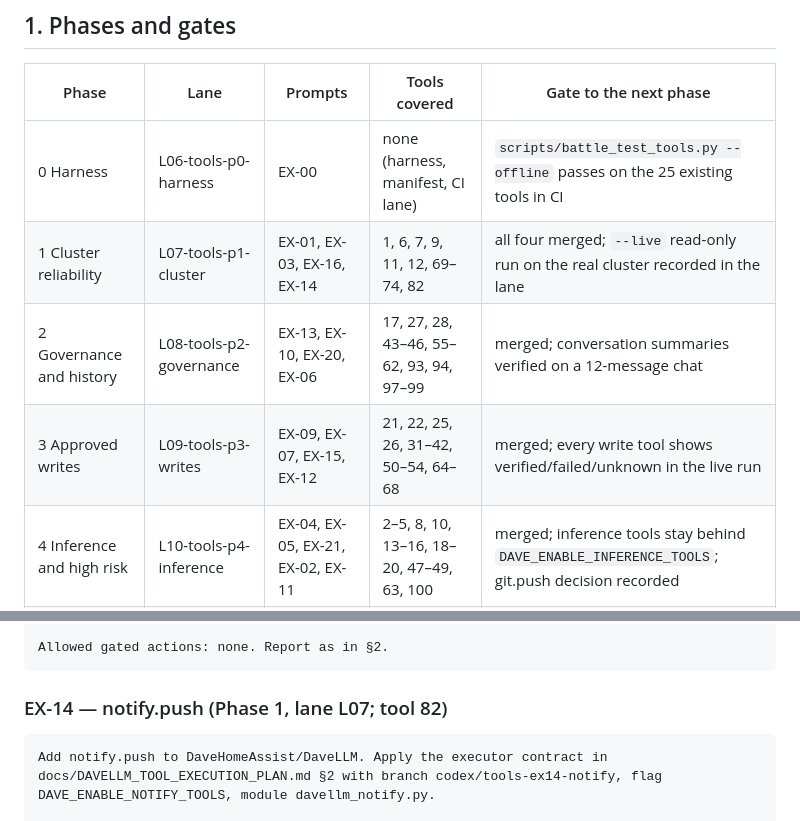
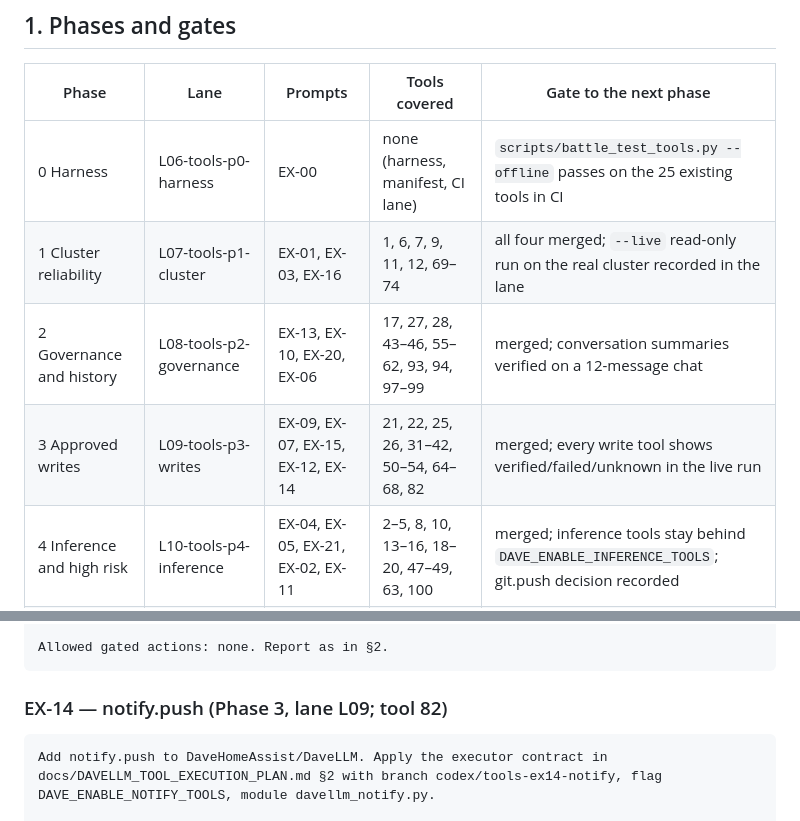
Before and after one commit to DaveHomeAssist/DaveLLM, a Markdown page: docs/DAVELLM_TOOL_EXECUTION_PLAN.md, 2 parts joined by grey strips. Rendered like a GitHub page.

````diff
--- a/docs/DAVELLM_TOOL_EXECUTION_PLAN.md
+++ b/docs/DAVELLM_TOOL_EXECUTION_PLAN.md
@@ -7,9 +7,9 @@ Written 2026-10-05 by the tool architect and orchestrator session. It turns the
 | Phase | Lane | Prompts | Tools covered | Gate to the next phase |
 |---|---|---|---|---|
 | 0 Harness | L06-tools-p0-harness | EX-00 | none (harness, manifest, CI lane) | `scripts/battle_test_tools.py --offline` passes on the 25 existing tools in CI |
-| 1 Cluster reliability | L07-tools-p1-cluster | EX-01, EX-03, EX-16, EX-14 | 1, 6, 7, 9, 11, 12, 69–74, 82 | all four merged; `--live` read-only run on the real cluster recorded in the lane |
+| 1 Cluster reliability | L07-tools-p1-cluster | EX-01, EX-03, EX-16 | 1, 6, 7, 9, 11, 12, 69–74 | all four merged; `--live` read-only run on the real cluster recorded in the lane |
 | 2 Governance and history | L08-tools-p2-governance | EX-13, EX-10, EX-20, EX-06 | 17, 27, 28, 43–46, 55–62, 93, 94, 97–99 | merged; conversation summaries verified on a 12-message chat |
-| 3 Approved writes | L09-tools-p3-writes | EX-09, EX-07, EX-15, EX-12 | 21, 22, 25, 26, 31–42, 50–54, 64–68 | merged; every write tool shows verified/failed/unknown in the live run |
+| 3 Approved writes | L09-tools-p3-writes | EX-09, EX-07, EX-15, EX-12, EX-14 | 21, 22, 25, 26, 31–42, 50–54, 64–68, 82 | merged; every write tool shows verified/failed/unknown in the live run |
 | 4 Inference and high risk | L10-tools-p4-inference | EX-04, EX-05, EX-21, EX-02, EX-11 | 2–5, 8, 10, 13–16, 18–20, 47–49, 63, 100 | merged; inference tools stay behind `DAVE_ENABLE_INFERENCE_TOOLS`; git.push decision recorded |
 | 5 Large integrations | L11-tools-p5-integrations | EX-08, EX-17, EX-18, EX-19 | 23, 24, 29, 30, 75–81, 83–92, 95, 96 | each merged separately; none required for the others |
 
@@ -113,7 +113,7 @@ Live check (read-only, allowed): host.disk and host.pressure on the Mac from a t
 Allowed gated actions: none. Report as in §2.
 ```
 
-### EX-14 — notify.push (Phase 1, lane L07; tool 82)
+### EX-14 — notify.push (Phase 3, lane L09; tool 82)
 
 ```text
 Add notify.push to DaveHomeAssist/DaveLLM. Apply the executor contract in docs/DAVELLM_TOOL_EXECUTION_PLAN.md §2 with branch codex/tools-ex14-notify, flag DAVE_ENABLE_NOTIFY_TOOLS, module davellm_notify.py.
````
Also changed, not shown: docs/DAVELLM_TOOL_ROADMAP.md (+4 -4 lines).
